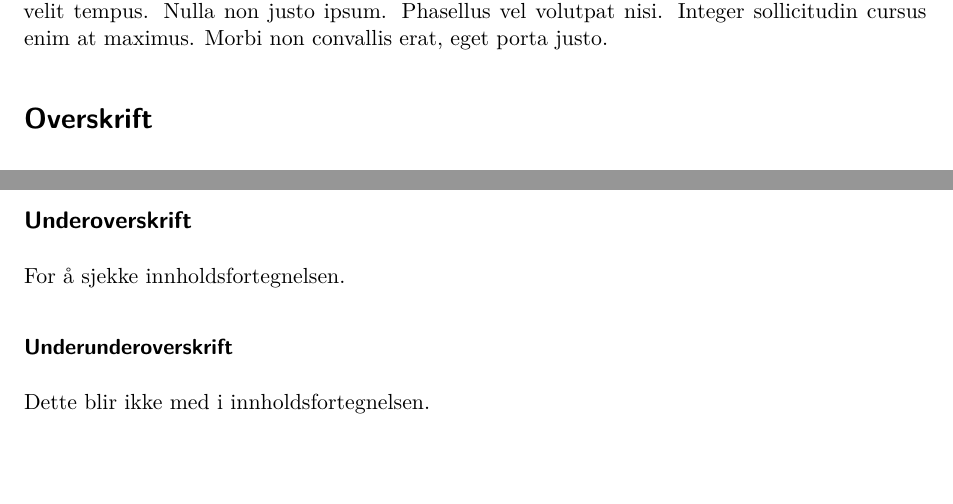
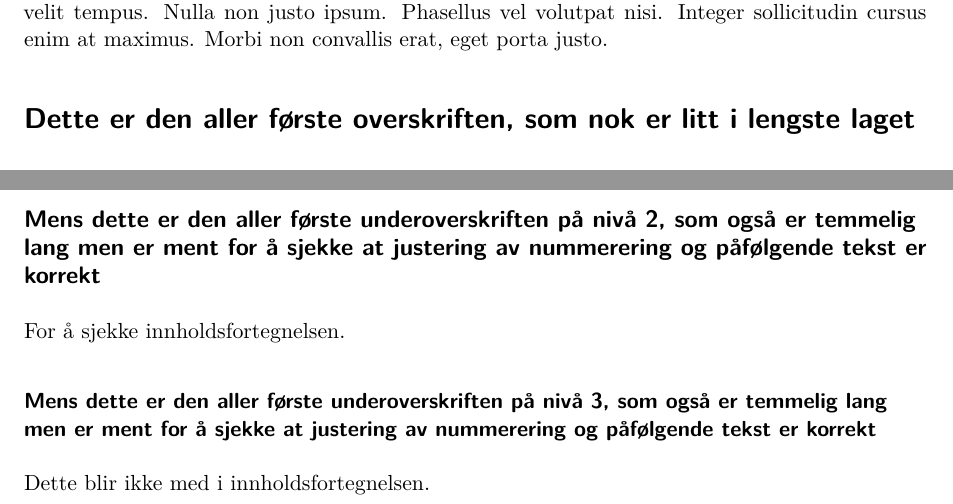
Before and after one commit to sda030/nifutypst, a Quarto document (eksempel.qmd): two parts of page 1 of 4, joined at a grey line, cut so that both start at the same text, the shorter picture padded with empty space. Rendered offline with R 4.5, knitr and Pandoc in place of Quarto, then LaTeX, with nearby package versions; drawn as R Markdown's standard PDF in place of the format the file asks for; some code elsewhere in the file could not run offline.

Commit message:
Longer headings in example.qmd to test heading alignment

```diff
--- a/eksempel.qmd
+++ b/eksempel.qmd
@@ -51,15 +51,15 @@ Lorem ipsum dolor sit amet, consectetur adipiscing elit. Donec ultricies at puru
 
   Mauris vitae fermentum quam, id egestas ex. Aenean tempor ornare feugiat. Nulla suscipit elementum neque, in hendrerit tortor blandit at. Ut quis magna vel eros iaculis rutrum. Aliquam varius, tortor sit amet mollis blandit, odio nibh sagittis odio, a commodo nulla arcu vitae nisi. Nunc placerat pulvinar odio eu facilisis. Vivamus nec tempus lorem, bibendum ultricies tortor. Nam vitae laoreet turpis. Donec bibendum arcu sapien, vitae iaculis ligula aliquam ac. Quisque luctus consequat eros in feugiat. Aenean ultricies quam sit amet velit malesuada, sed aliquet velit tempus. Nulla non justo ipsum. Phasellus vel volutpat nisi. Integer sollicitudin cursus enim at maximus. Morbi non convallis erat, eget porta justo.
 
-# Overskrift
+# Dette er den aller første overskriften, som nok er litt i lengste laget
 
 Dette blir bra @hjorland.
 
-## Underoverskrift
+## Mens dette er den aller første underoverskriften på nivå 2, som også er temmelig lang men er ment for å sjekke at justering av nummerering og påfølgende tekst er korrekt
 
 For å sjekke innholdsfortegnelsen.
 
-### Underunderoverskrift
+### Mens dette er den aller første underoverskriften på nivå 3, som også er temmelig lang men er ment for å sjekke at justering av nummerering og påfølgende tekst er korrekt
 
 Dette blir ikke med i innholdsfortegnelsen.
 
```
